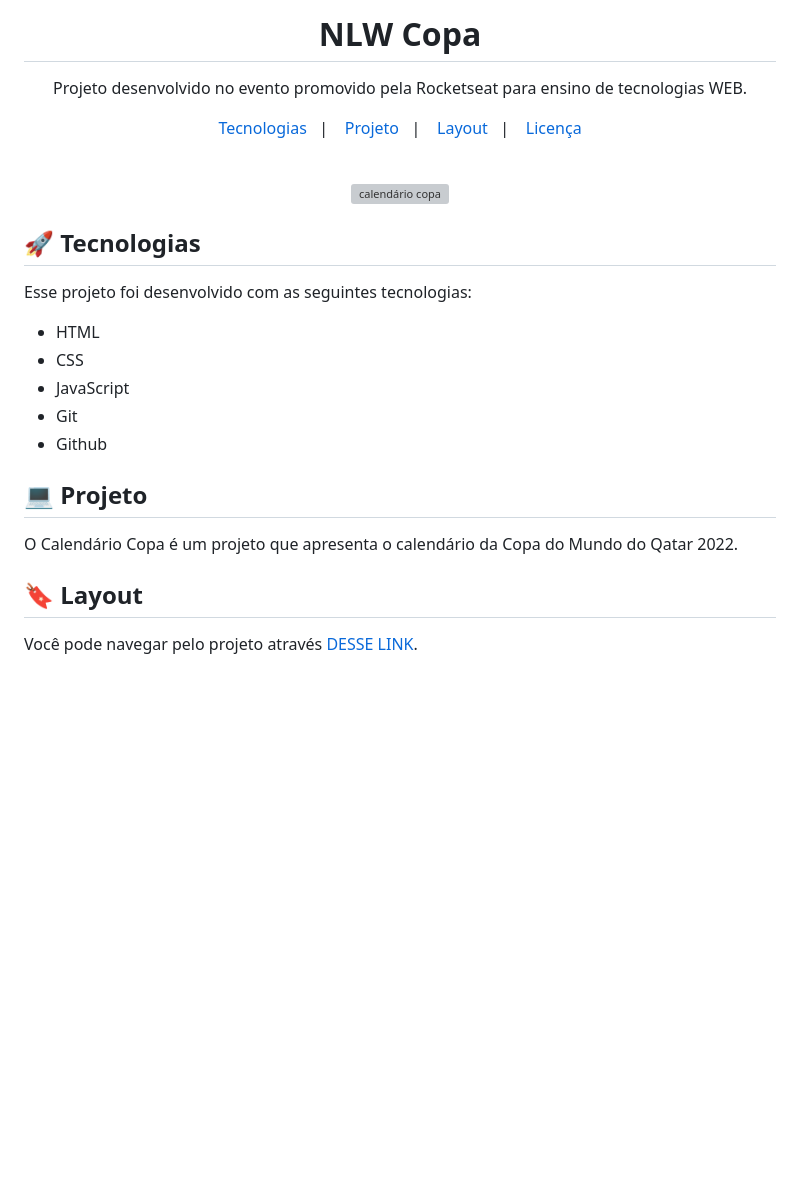
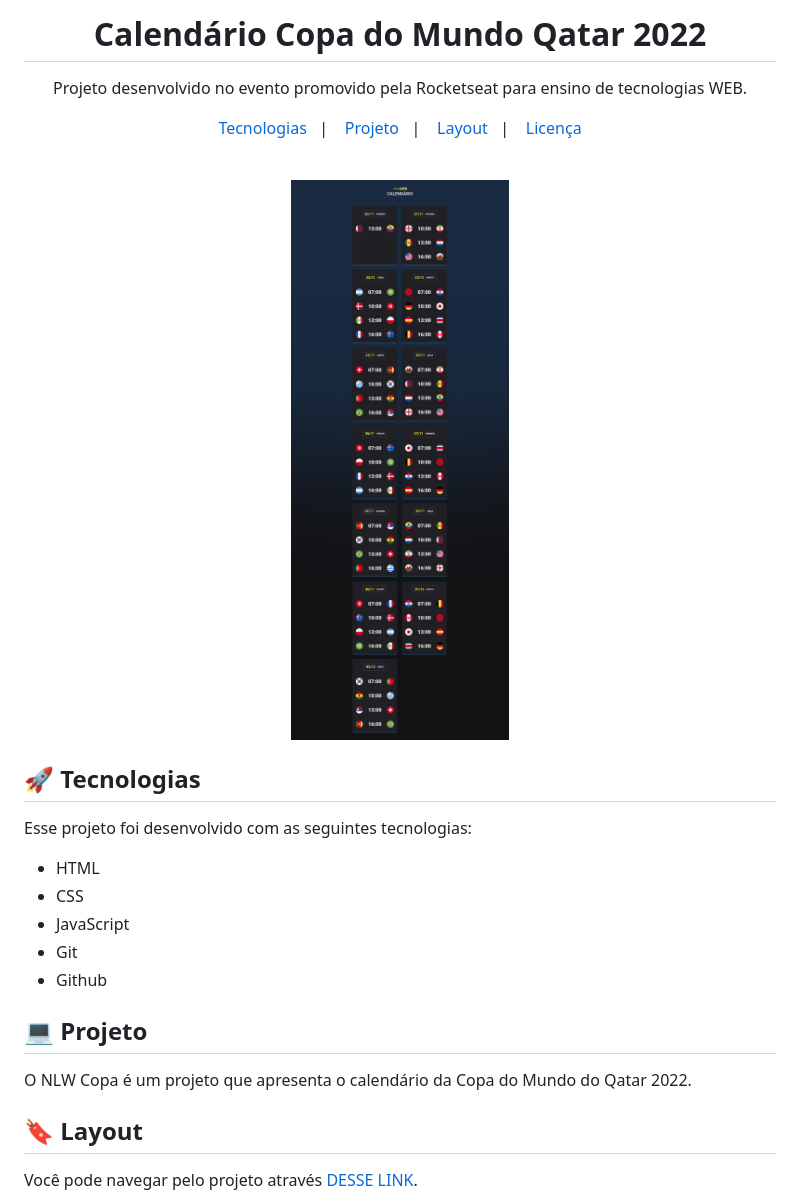
Before and after one commit to ThiagoMonts/nlw-copa, a Markdown page: README.md, the part around the change. Rendered like a GitHub page; pictures changed too: .github/calendario.png (added); blank space fills up the shorter version; grey boxes are pictures that could not be loaded.

```diff
--- a/README.md
+++ b/README.md
@@ -1,4 +1,4 @@
-<h1 align="center"> NLW Copa </h1>
+<h1 align="center"> Calendário Copa do Mundo Qatar 2022 </h1>
 
 <p align="center">
 Projeto desenvolvido no evento promovido pela Rocketseat para ensino de tecnologias WEB.
@@ -14,7 +14,7 @@ Projeto desenvolvido no evento promovido pela Rocketseat para ensino de tecnolog
 <br>
 
 <p align="center">
-  <img alt="calendário copa" src=".github/project.png" width="100%">
+  <img alt="calendário copa" src=".github/calendario.png" width="100%">
 </p>
 
 ## 🚀 Tecnologias
@@ -29,7 +29,7 @@ Esse projeto foi desenvolvido com as seguintes tecnologias:
 
 ## 💻 Projeto
 
-O Calendário Copa é um projeto que apresenta o calendário da Copa do Mundo do Qatar 2022.
+O NLW Copa é um projeto que apresenta o calendário da Copa do Mundo do Qatar 2022.
 
 ## 🔖 Layout
 
```
Also changed, not shown: 1 other file.
